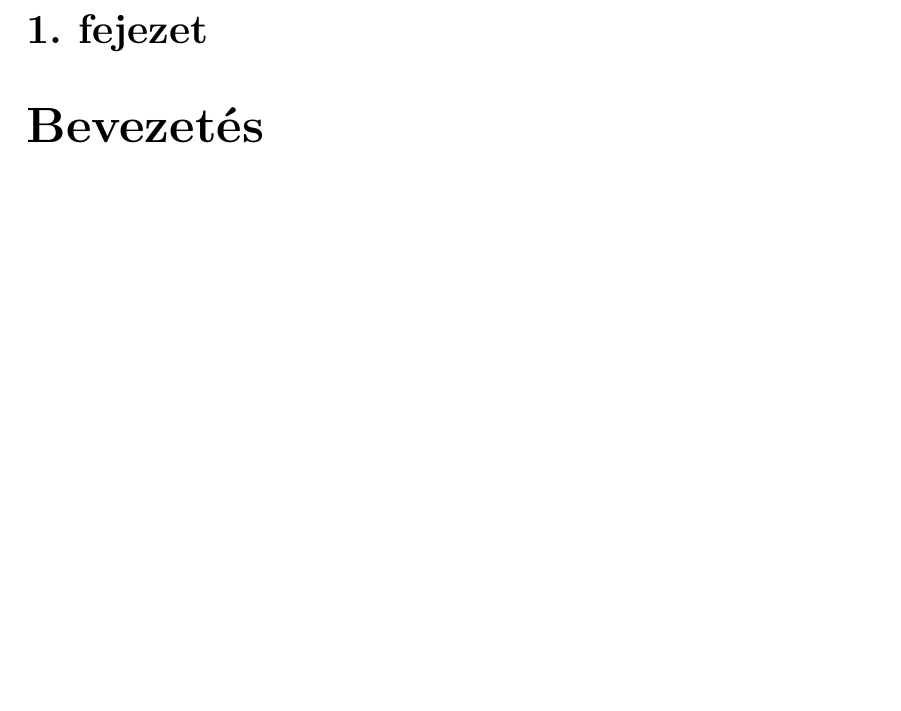
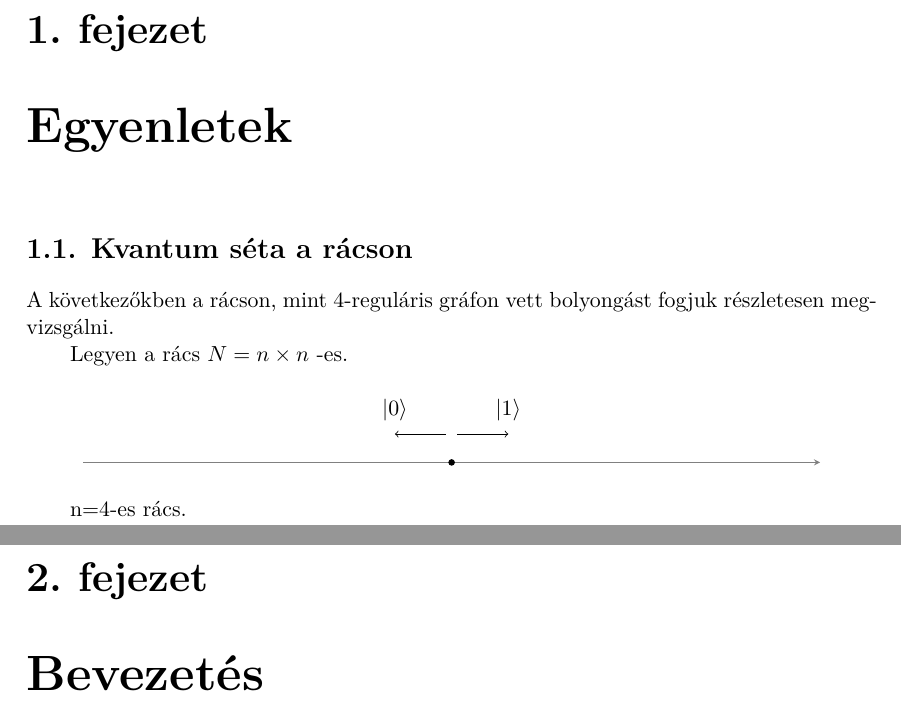
Before and after one commit to nemkin/quantum-walk, a LaTeX thesis (docs/thesis.tex, which reads docs/include/packages.tex, docs/my-content/egyenletek.tex): part of page 5 of 23 before the commit and two parts of pages 5 and 6 of 24 after it, the two joined at a grey line, cut so that both start at the same text, the shorter picture padded with empty space. Compiled offline with XeLaTeX.

Commit message:
Add egyenletek

```diff
--- a/docs/include/packages.tex
+++ b/docs/include/packages.tex
@@ -62,3 +62,7 @@
 
 \usepackage[numbers]{natbib}
 \usepackage{xspace}
+
+% Personal
+\usepackage{tikz}
+\usepackage{physics} % Braket notation
--- /dev/null
+++ b/docs/my-content/egyenletek.tex
@@ -0,0 +1,25 @@
+\chapter{Egyenletek}
+\label{sec:Egyenletek}
+
+\section{Kvantum séta a rácson}
+
+A következőkben a rácson, mint 4-reguláris gráfon vett bolyongást fogjuk
+részletesen megvizsgálni.
+
+Legyen a rács $N = n \times n$ -es.
+
+\tikzset{axis line style/.style={thin, gray, -stealth}}
+
+\begin{center}
+  \begin{tikzpicture}
+
+    \draw [axis line style] (-6.5,0) -- (6.5,0);
+
+    \draw[draw, fill=black] (0,0) circle (0.05);
+
+    \draw[->] (0.1,0.5) -- (1,0.5) node [above=0.1cm] {$\ket{1}$};
+    \draw[->] (-0.1,0.5) -- (-1,0.5) node [above=0.1cm] {$\ket{0}$};
+  \end{tikzpicture}
+\end{center}
+
+n=4-es rács.
```
Also changed, not shown: docs/thesis.tex (+1 -0 lines), docs/thesis.pdf. Lines whose indentation alone changed are shown as unchanged.
